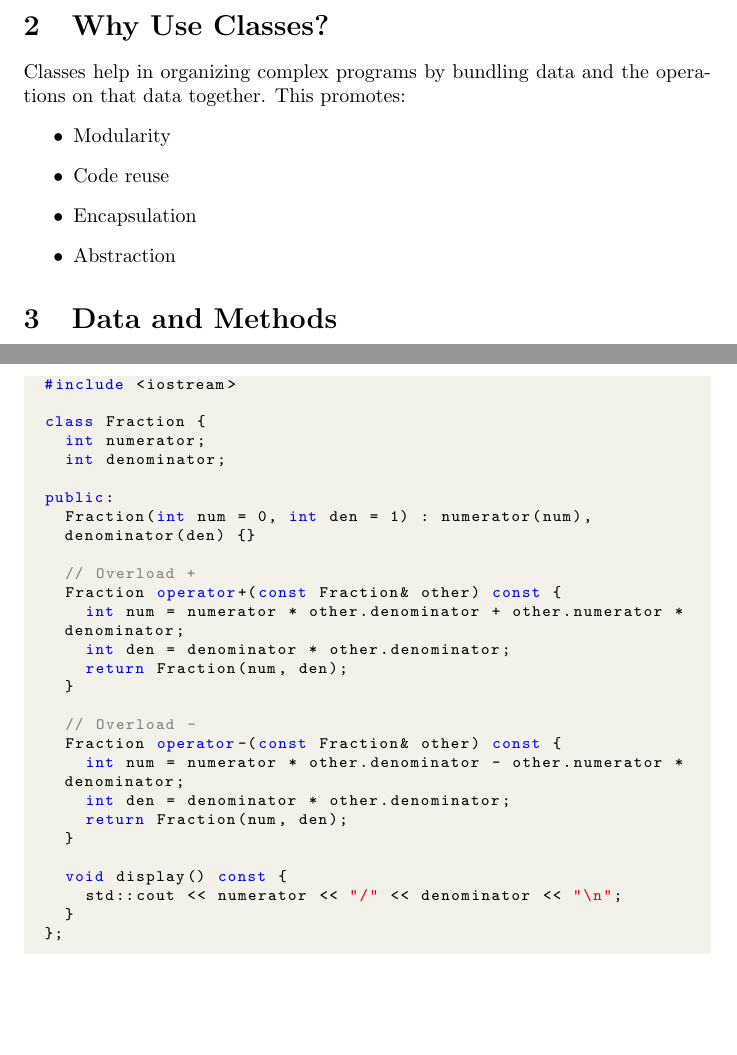
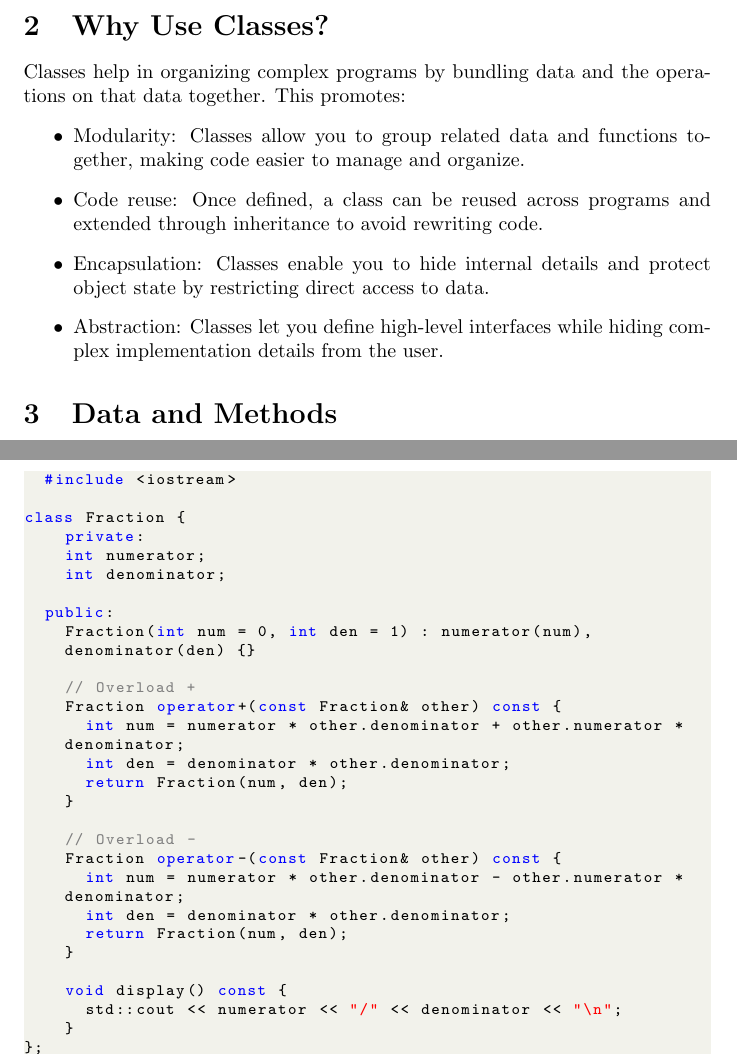
Before and after one commit to ai-syslab/Cplusplus-notes, a LaTeX document (8-classes-intro.tex): two parts of pages 1 and 3 of 4, joined at a grey line, cut so that both start at the same text, the shorter picture padded with empty space. Compiled offline with pdfLaTeX.

Commit message:
updated explanations

```diff
--- a/8-classes-intro.tex
+++ b/8-classes-intro.tex
@@ -41,10 +41,10 @@ A class in C++ is a blueprint for creating objects. It encapsulates data and fun
 \section{Why Use Classes?}
 Classes help in organizing complex programs by bundling data and the operations on that data together. This promotes:
 \begin{itemize}
-  \item Modularity
-  \item Code reuse
-  \item Encapsulation
-  \item Abstraction
+    \item Modularity: Classes allow you to group related data and functions together, making code easier to manage and organize.
+	\item Code reuse: Once defined, a class can be reused across programs and extended through inheritance to avoid rewriting code.
+	\item Encapsulation: Classes enable you to hide internal details and protect object state by restricting direct access to data.
+	\item Abstraction: Classes let you define high-level interfaces while hiding complex implementation details from the user.
 \end{itemize}
 
 \section{Data and Methods}
@@ -131,7 +131,8 @@ Operator overloading allows you to redefine how operators work with user-defined
 \begin{lstlisting}[style=cppstyle]
 	#include <iostream>
 
-	class Fraction {
+class Fraction {
+    private:
 		int numerator;
 		int denominator;
 
```
Also changed, not shown: 8-classes-intro.pdf, 8-classes-intro.tex (2 more changed lines).
